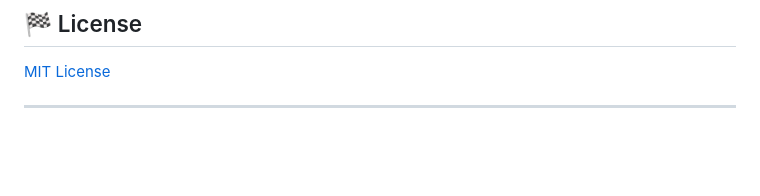
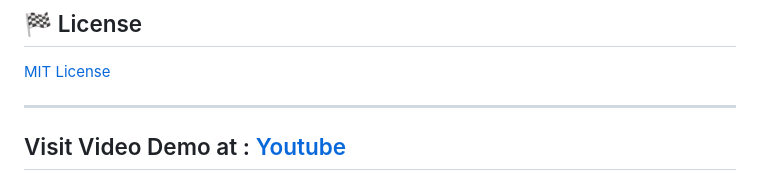
Before and after one commit to jhaayush2004/MLOps-Project-Vehicle-Insurance-Data-Pipeline, a Markdown page: README.md, the part around the change. GitHub-like rendering; blank space fills up the shorter version.

```diff
--- a/README.md
+++ b/README.md
@@ -421,3 +421,4 @@ graph TD;
 [MIT License](LICENSE)
 
 ---
+## Visit Video Demo at  : [Youtube](youtu.be/o30qj1XNo9s)
```
